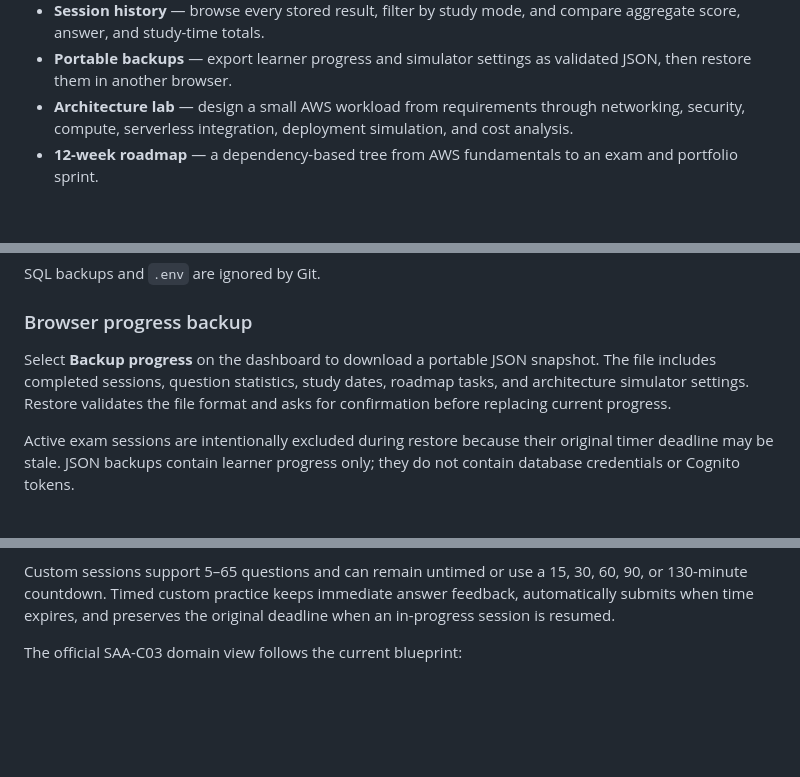
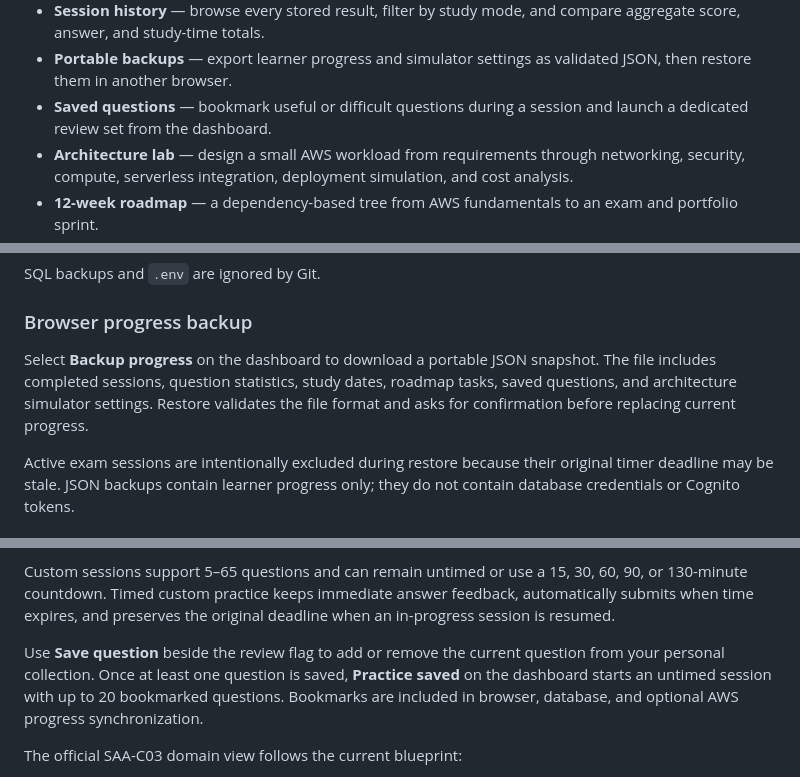
Before and after one commit to SaqifHoque/archready-aws-saa-lab, a Markdown page: README.md, 3 parts joined by grey strips. Drawn GitHub-style; blank space fills up the shorter version.

Commit message:
docs: explain saved question practice

```diff
--- a/README.md
+++ b/README.md
@@ -20,6 +20,7 @@ ArchReady is an independent educational project. It is not affiliated with, endo
 - **Actionable insights** — the dashboard identifies the lowest-accuracy studied topic and exam domain, then links directly to focused practice.
 - **Session history** — browse every stored result, filter by study mode, and compare aggregate score, answer, and study-time totals.
 - **Portable backups** — export learner progress and simulator settings as validated JSON, then restore them in another browser.
+- **Saved questions** — bookmark useful or difficult questions during a session and launch a dedicated review set from the dashboard.
 - **Architecture lab** — design a small AWS workload from requirements through networking, security, compute, serverless integration, deployment simulation, and cost analysis.
 - **12-week roadmap** — a dependency-based tree from AWS fundamentals to an exam and portfolio sprint.
 - **One-command startup** — Docker Compose starts the frontend, backend API, and database.
@@ -125,7 +126,7 @@ SQL backups and `.env` are ignored by Git.
 
 ### Browser progress backup
 
-Select **Backup progress** on the dashboard to download a portable JSON snapshot. The file includes completed sessions, question statistics, study dates, roadmap tasks, and architecture simulator settings. Restore validates the file format and asks for confirmation before replacing current progress.
+Select **Backup progress** on the dashboard to download a portable JSON snapshot. The file includes completed sessions, question statistics, study dates, roadmap tasks, saved questions, and architecture simulator settings. Restore validates the file format and asks for confirmation before replacing current progress.
 
 Active exam sessions are intentionally excluded during restore because their original timer deadline may be stale. JSON backups contain learner progress only; they do not contain database credentials or Cognito tokens.
 
@@ -144,6 +145,8 @@ Active exam sessions are intentionally excluded during restore because their ori
 During a session, use number keys `1`–`5` to select answers, the left and right arrow keys to move between available questions, and `F` to toggle the review flag. The same actions remain available as on-screen controls.
 
 Custom sessions support 5–65 questions and can remain untimed or use a 15, 30, 60, 90, or 130-minute countdown. Timed custom practice keeps immediate answer feedback, automatically submits when time expires, and preserves the original deadline when an in-progress session is resumed.
+
+Use **Save question** beside the review flag to add or remove the current question from your personal collection. Once at least one question is saved, **Practice saved** on the dashboard starts an untimed session with up to 20 bookmarked questions. Bookmarks are included in browser, database, and optional AWS progress synchronization.
 
 The official SAA-C03 domain view follows the current blueprint:
 
```
